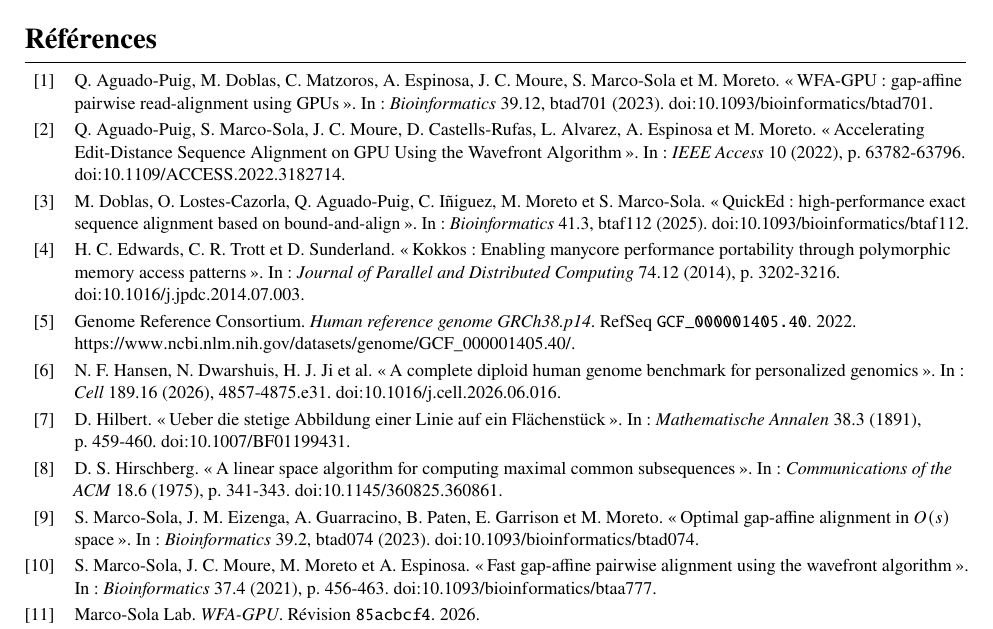
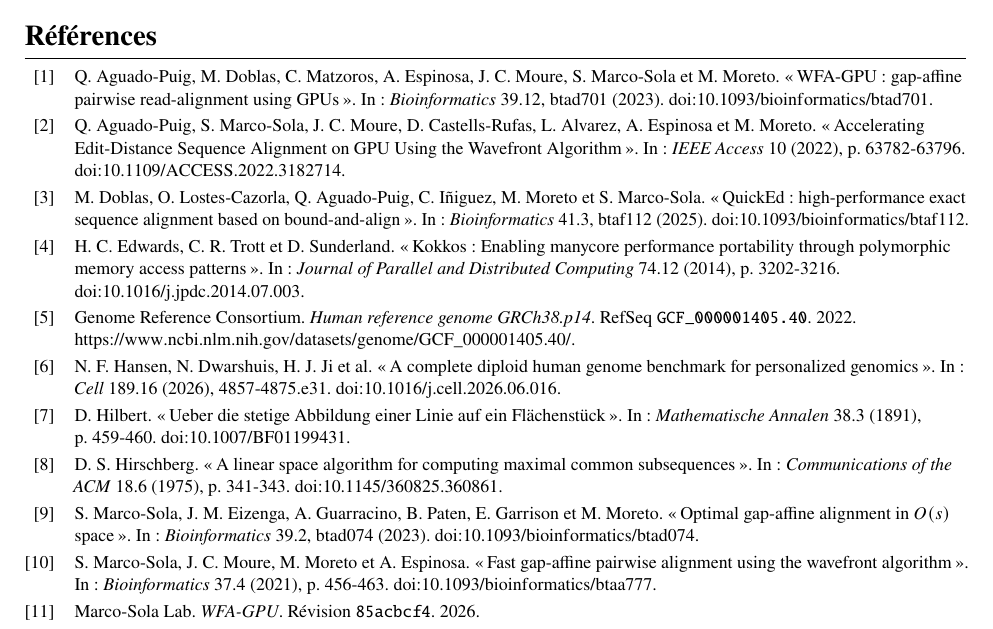
Before and after one commit to wolf75222/nvpd-edit-distance, a LaTeX document (report/tldr.tex): part of page 9 of 10 before the commit and part of page 10 of 11 after it, cut so that both start at the same text. Compiled offline with pdfLaTeX.

Commit message:
Start references on a new page

```diff
--- a/report/tldr.tex
+++ b/report/tldr.tex
@@ -11,5 +11,5 @@
 \doctitle{Synthèse des mesures sur ROMEO}
 \fullcontents
 \input{sections/synthese-courte}
-\FloatBarrier\printbibliography[heading=bibintoc,title={Références}]
+\clearpage\printbibliography[heading=bibintoc,title={Références}]
 \end{document}
```
Also changed, not shown: report/rapport.tex (+1 -1 lines), report/tldr.pdf, 1 other file.
